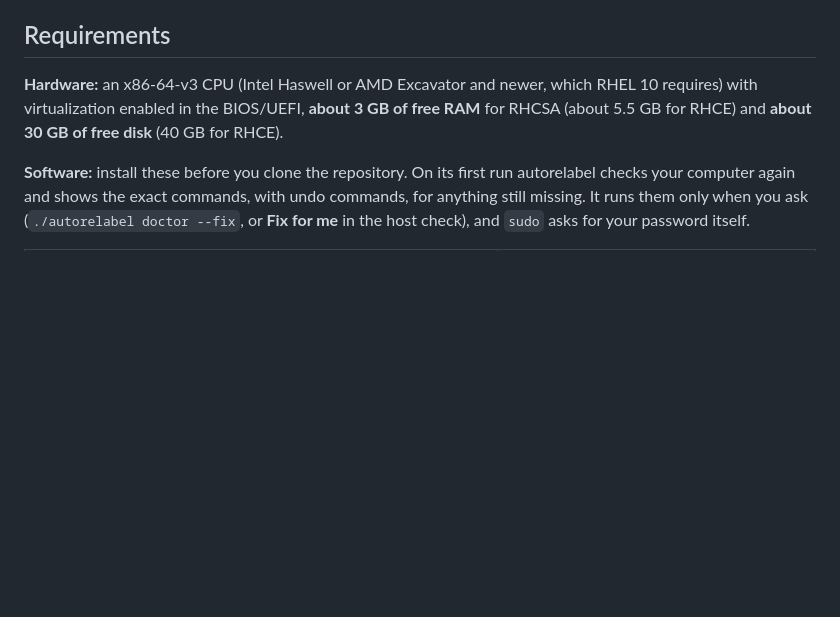
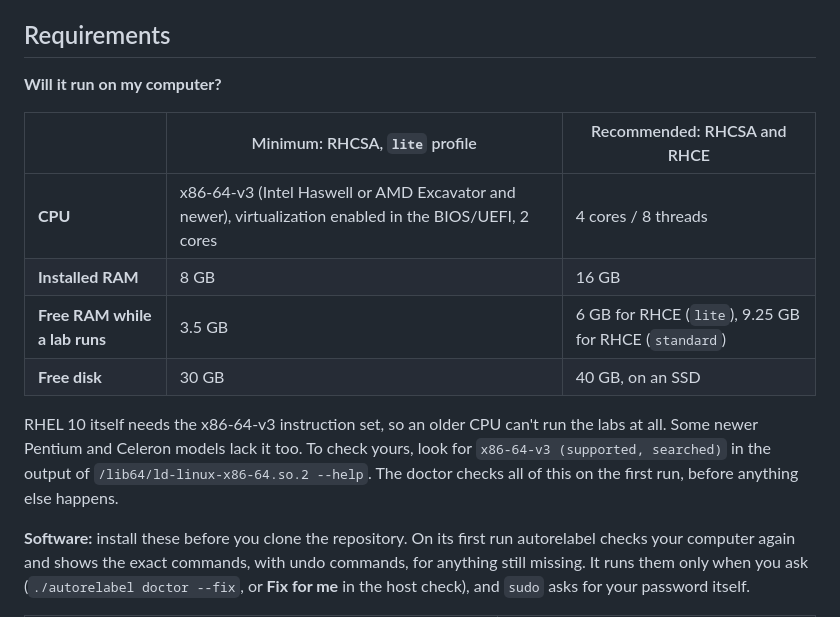
Before and after one commit to syed-913/autorelabel-rhcsa-rhce, a Markdown page: README.md, the part around the change. Drawn GitHub-style; blank space fills up the shorter version.

Commit message:
README: will it run on my computer? Minimum and recommended hardware
Free RAM now matches what the doctor checks (3.5 GB for RHCSA lite,
not 3 GB), and there is a one-line check for the x86-64-v3 CPU level
RHEL 10 needs.

```diff
--- a/README.md
+++ b/README.md
@@ -39,7 +39,16 @@ Derivatives are recognised and get their parent's install commands: Linux Mint,
 
 ## Requirements
 
-**Hardware:** an x86-64-v3 CPU (Intel Haswell or AMD Excavator and newer, which RHEL 10 requires) with virtualization enabled in the BIOS/UEFI, **about 3 GB of free RAM** for RHCSA (about 5.5 GB for RHCE) and **about 30 GB of free disk** (40 GB for RHCE).
+**Will it run on my computer?**
+
+| | Minimum: RHCSA, `lite` profile | Recommended: RHCSA and RHCE |
+|---|---|---|
+| **CPU** | x86-64-v3 (Intel Haswell or AMD Excavator and newer), virtualization enabled in the BIOS/UEFI, 2 cores | 4 cores / 8 threads |
+| **Installed RAM** | 8 GB | 16 GB |
+| **Free RAM while a lab runs** | 3.5 GB | 6 GB for RHCE (`lite`), 9.25 GB for RHCE (`standard`) |
+| **Free disk** | 30 GB | 40 GB, on an SSD |
+
+RHEL 10 itself needs the x86-64-v3 instruction set, so an older CPU can't run the labs at all. Some newer Pentium and Celeron models lack it too. To check yours, look for `x86-64-v3 (supported, searched)` in the output of `/lib64/ld-linux-x86-64.so.2 --help`. The doctor checks all of this on the first run, before anything else happens.
 
 **Software:** install these before you clone the repository. On its first run autorelabel checks your computer again and shows the exact commands, with undo commands, for anything still missing. It runs them only when you ask (`./autorelabel doctor --fix`, or **Fix for me** in the host check), and `sudo` asks for your password itself.
 
```
